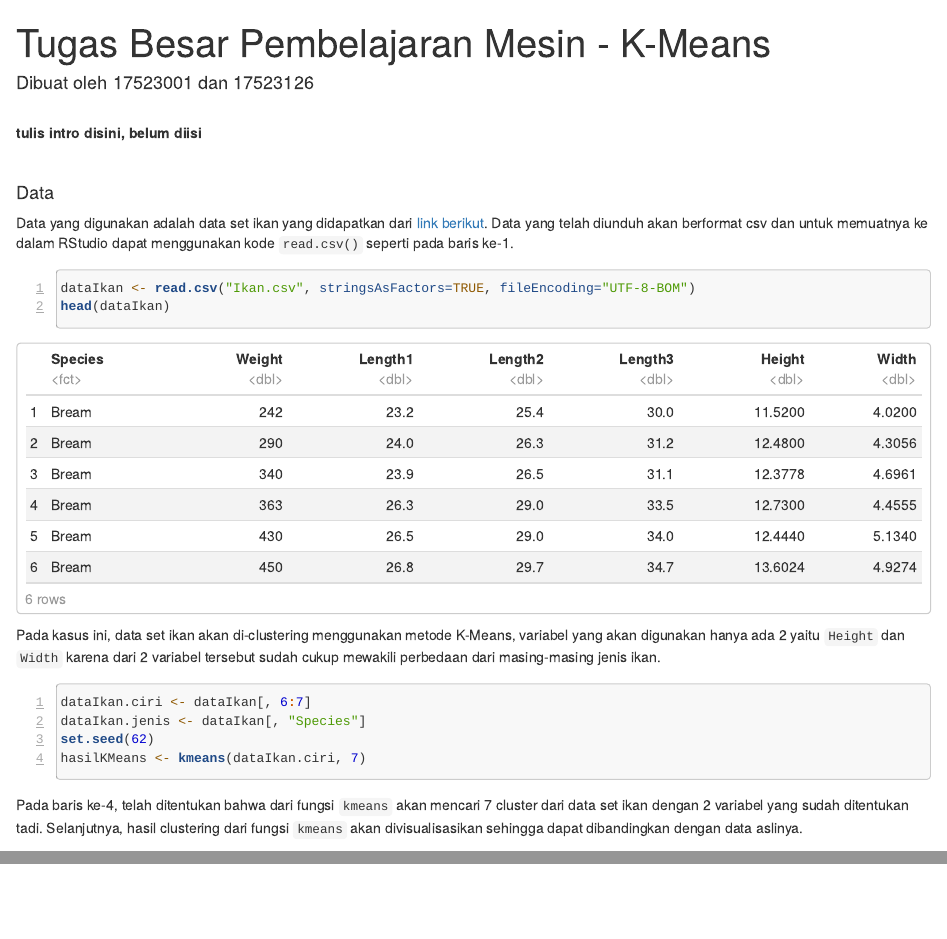
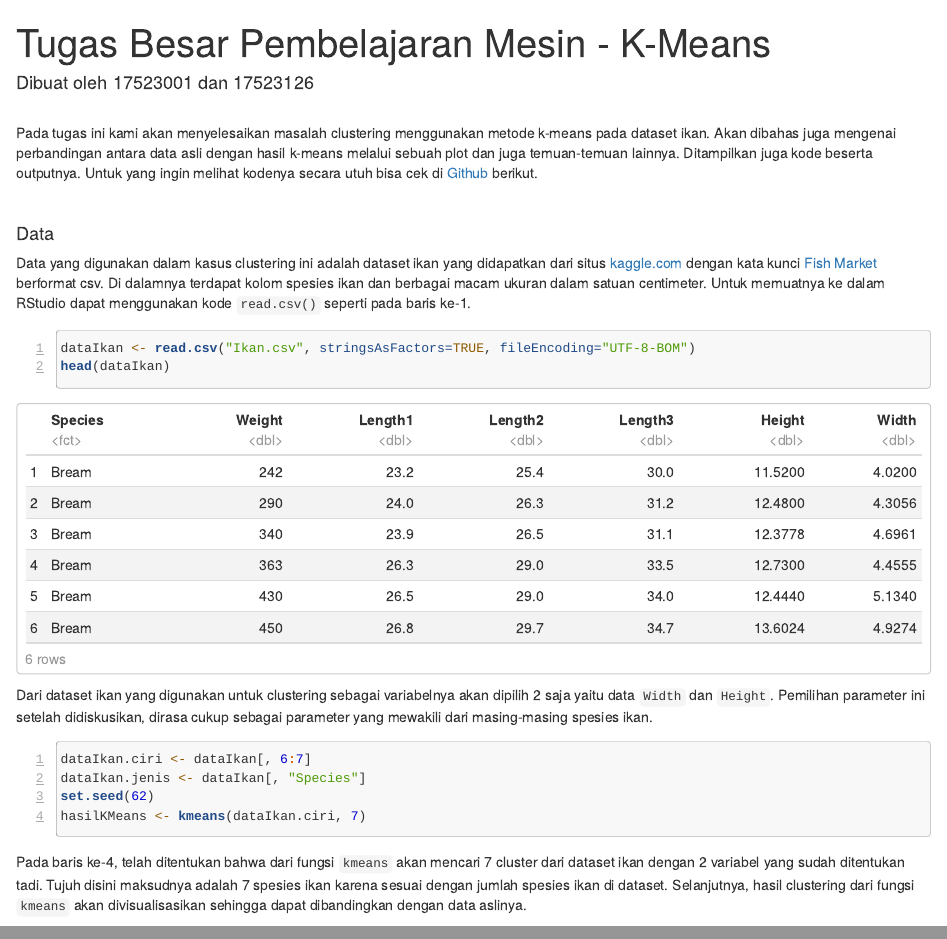
Before and after one commit to AchmadNoer/tubes_K-Means, an R Markdown document (Tugas Besar K-Means.Rmd): the page in a window 1100 px wide, from its top, and a second part further down, joined at a grey line. Rendered offline with R 4.5, knitr and Pandoc, with nearby package versions.

Commit message:
Turned In

````diff
--- a/Tugas Besar K-Means.Rmd
+++ b/Tugas Besar K-Means.Rmd
@@ -8,19 +8,20 @@ output:
   pdf_document: default
 ---
 </br>
-**tulis intro disini, belum diisi**
+Pada tugas ini kami akan menyelesaikan masalah clustering menggunakan metode k-means pada dataset ikan. Akan dibahas juga mengenai perbandingan antara data asli dengan hasil k-means melalui sebuah plot dan juga temuan-temuan lainnya. Ditampilkan juga kode beserta outputnya. Untuk yang ingin melihat kodenya secara utuh bisa cek di [Github](https://github.com/AgentFighter/tubes_K-Means) berikut.
 
 </br>
 
 #### Data
-Data yang digunakan adalah data set ikan yang didapatkan dari [link berikut](https://www.kaggle.com/aungpyaeap/fish-market). Data yang telah diunduh akan berformat csv dan untuk memuatnya ke dalam RStudio dapat menggunakan kode `read.csv()` seperti pada baris ke-1.
+Data yang digunakan dalam kasus clustering ini adalah dataset ikan yang didapatkan dari situs [kaggle.com](https://www.kaggle.com/datasets) dengan kata kunci [Fish Market](https://www.kaggle.com/aungpyaeap/fish-market) berformat csv.  Di dalamnya terdapat kolom spesies ikan dan berbagai macam ukuran dalam satuan centimeter.
+Untuk memuatnya ke dalam RStudio dapat menggunakan kode `read.csv()` seperti pada baris ke-1.
 
 ```{r message=FALSE, warning=FALSE, attr.source = ".numberLines"}
 dataIkan <- read.csv("Ikan.csv", stringsAsFactors=TRUE, fileEncoding="UTF-8-BOM")
 head(dataIkan)
 ```
 
-Pada kasus ini, data set ikan akan di-clustering menggunakan metode K-Means, variabel yang akan digunakan hanya ada 2 yaitu `Height` dan `Width` karena dari 2 variabel tersebut sudah cukup mewakili perbedaan dari masing-masing jenis ikan.
+Dari dataset ikan yang digunakan untuk clustering sebagai variabelnya akan dipilih 2 saja yaitu data `Width` dan `Height`. Pemilihan parameter ini setelah didiskusikan, dirasa cukup sebagai parameter yang mewakili dari masing-masing spesies ikan.
 
 ```{r message=FALSE, warning=FALSE, attr.source = ".numberLines"}
 dataIkan.ciri <- dataIkan[, 6:7]
@@ -28,7 +29,8 @@ dataIkan.jenis <- dataIkan[, "Species"]
 set.seed(62)
 hasilKMeans <- kmeans(dataIkan.ciri, 7)
 ```
-Pada baris ke-4, telah ditentukan bahwa dari fungsi `kmeans` akan mencari 7 cluster dari data set ikan dengan 2 variabel yang sudah ditentukan tadi. Selanjutnya, hasil clustering dari fungsi `kmeans` akan divisualisasikan sehingga dapat dibandingkan dengan data aslinya.
+
+Pada baris ke-4, telah ditentukan bahwa dari fungsi `kmeans` akan mencari 7 cluster dari dataset ikan dengan 2 variabel yang sudah ditentukan tadi. Tujuh disini maksudnya adalah 7 spesies ikan karena sesuai dengan jumlah spesies ikan di dataset. Selanjutnya, hasil clustering dari fungsi `kmeans` akan divisualisasikan sehingga dapat dibandingkan dengan data aslinya.
 
 Sebelum masuk ke plotting, ada tahap yang berfungsi untuk mengevaluasi cost function atau yang disebut sebagai distortion function. Di sini nilai distortion pada iterasi terakhir dapat dilihat melalui `tot.withinss`.
 
````
Also changed, not shown: K-Means 1.R (+3 -3 lines), Tugas-Besar-K-Means.html, Tugas Besar K-Means.Rmd (4 more changed lines).
